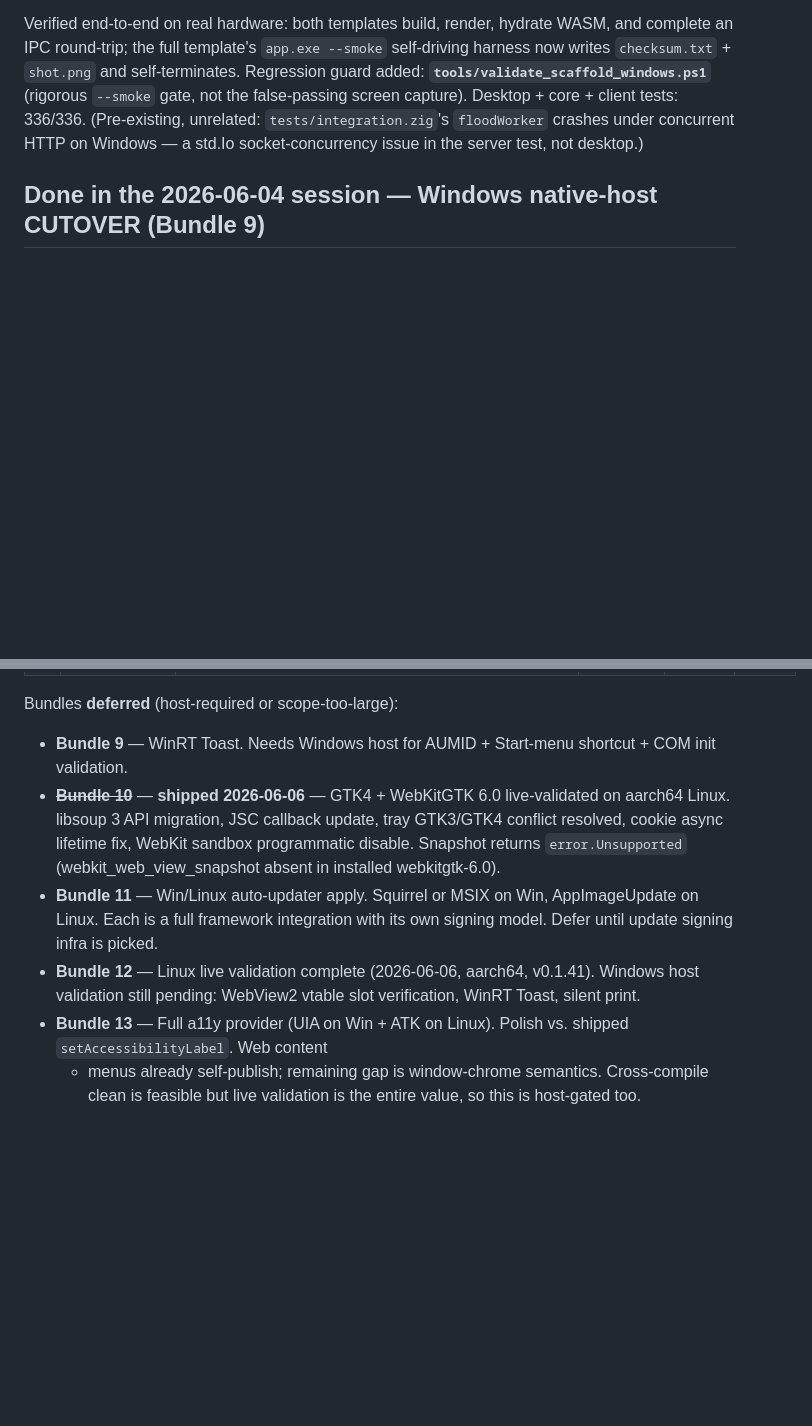
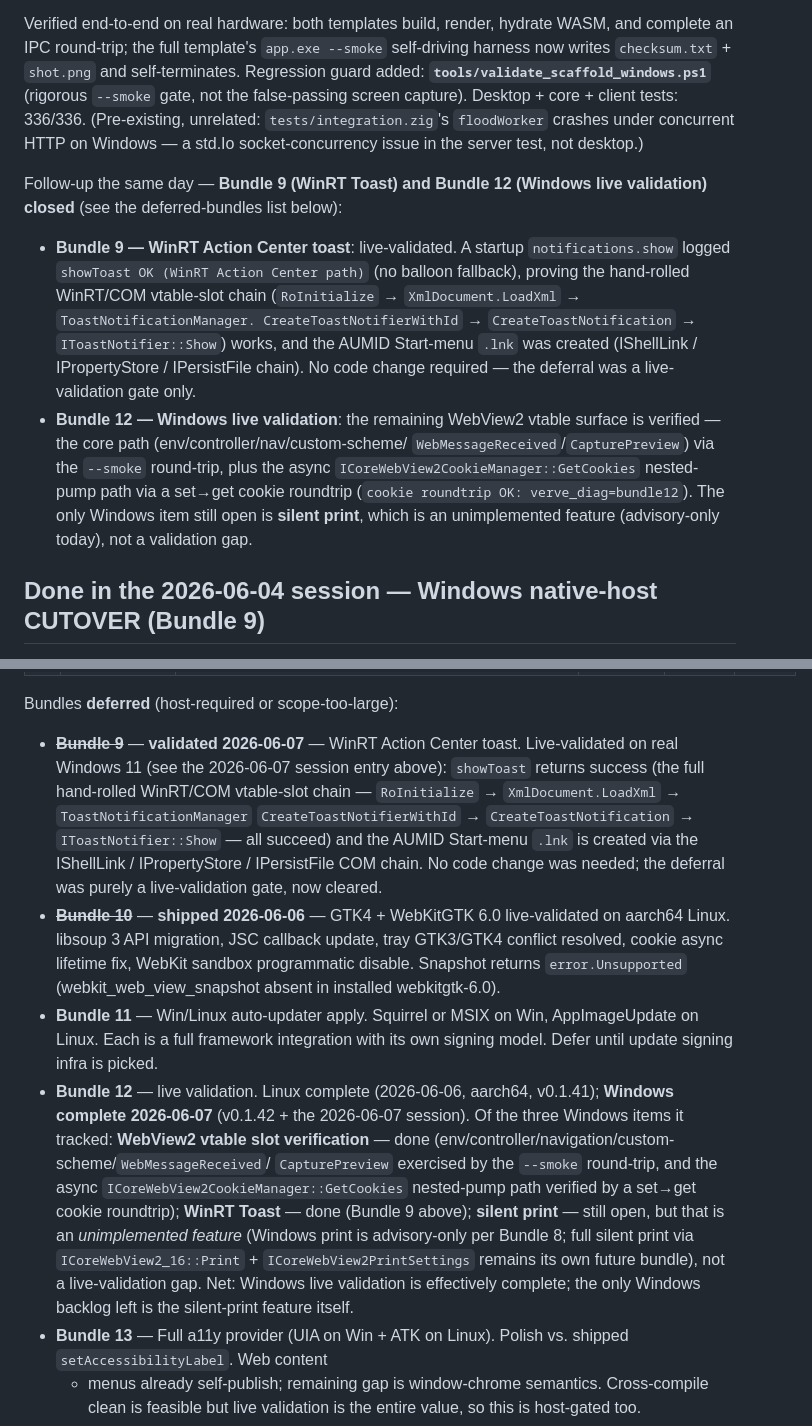
Before and after one commit to sirhco/verve, a Markdown page: docs/11-desktop-roadmap.md, 2 parts joined by grey strips. GitHub-like rendering; blank space fills up the shorter version.

Commit message:
docs(desktop): close Bundle 9 (WinRT Toast) + Bundle 12 (Windows live validation) Live-validated both on real Windows 11 (no code change needed — these were live-validation gates, not missing features): - Bundle 9 — WinRT Action Center toast: showToast succeeds end-to-end (the   hand-rolled WinRT/COM vtable-slot chain RoInitialize -> XmlDocument.LoadXml ->   ToastNotificationManager.CreateToastNotifierWithId -> CreateToastNotification   -> IToastNotifier::Show), and the AUMID Start-menu .lnk is created via the   IShellLink/IPropertyStore/IPersistFile COM chain. - Bundle 12 — Windows live validation: WebView2 vtable surface verified (core   env/controller/nav/scheme/WebMessageReceived/CapturePreview via --smoke, plus   the async ICoreWebView2CookieManager::GetCookies nested-pump path via a   set->get cookie roundtrip). Only remaining Windows item is silent print, an   unimplemented feature (advisory-only), not a validation gap.

```diff
--- a/docs/11-desktop-roadmap.md
+++ b/docs/11-desktop-roadmap.md
@@ -81,6 +81,25 @@ Regression guard added: **`tools/validate_scaffold_windows.ps1`** (rigorous
 tests: 336/336. (Pre-existing, unrelated: `tests/integration.zig`'s `floodWorker`
 crashes under concurrent HTTP on Windows — a std.Io socket-concurrency issue in
 the server test, not desktop.)
+
+Follow-up the same day — **Bundle 9 (WinRT Toast) and Bundle 12 (Windows live
+validation) closed** (see the deferred-bundles list below):
+
+- **Bundle 9 — WinRT Action Center toast**: live-validated. A startup
+  `notifications.show` logged `showToast OK (WinRT Action Center path)` (no
+  balloon fallback), proving the hand-rolled WinRT/COM vtable-slot chain
+  (`RoInitialize` → `XmlDocument.LoadXml` → `ToastNotificationManager.
+  CreateToastNotifierWithId` → `CreateToastNotification` → `IToastNotifier::Show`)
+  works, and the AUMID Start-menu `.lnk` was created (IShellLink / IPropertyStore
+  / IPersistFile chain). No code change required — the deferral was a
+  live-validation gate only.
+- **Bundle 12 — Windows live validation**: the remaining WebView2 vtable surface
+  is verified — the core path (env/controller/nav/custom-scheme/
+  `WebMessageReceived`/`CapturePreview`) via the `--smoke` round-trip, plus the
+  async `ICoreWebView2CookieManager::GetCookies` nested-pump path via a set→get
+  cookie roundtrip (`cookie roundtrip OK: verve_diag=bundle12`). The only
+  Windows item still open is **silent print**, which is an unimplemented feature
+  (advisory-only today), not a validation gap.
 
 ## Done in the 2026-06-04 session — Windows native-host CUTOVER (Bundle 9)
 
@@ -1823,8 +1842,14 @@ from earlier bundles are established.
 | 8 | ~~**Print extras (Linux full / Win advisory)**~~ — **shipped 2026-05-30** | Linux: `gtk_print_settings_new` → `_set_n_copies` / `_set_page_ranges` (1-indexed PageRange translated to GTK's 0-indexed GtkPageRange) / `_set_print_pages(RANGES)` / `_set_printer` → `webkit_print_operation_set_print_settings` before `_run_dialog`. Settings pre-fill the dialog; user can override. Win: `ShowPrintUI` doesn't accept settings — extras are advisory + the framework logs a warning when caller sets them. Full silent-print via `ICoreWebView2_16::Print` + `ICoreWebView2PrintSettings` + completion-handler COM impostor deferred (needs Windows host to validate vtable slot indexes) | advisory | done | — |
 
 Bundles **deferred** (host-required or scope-too-large):
-- **Bundle 9** — WinRT Toast. Needs Windows host for AUMID +
-  Start-menu shortcut + COM init validation.
+- ~~**Bundle 9**~~ — **validated 2026-06-07** — WinRT Action Center toast.
+  Live-validated on real Windows 11 (see the 2026-06-07 session entry above):
+  `showToast` returns success (the full hand-rolled WinRT/COM vtable-slot chain
+  — `RoInitialize` → `XmlDocument.LoadXml` → `ToastNotificationManager`
+  `CreateToastNotifierWithId` → `CreateToastNotification` → `IToastNotifier::Show`
+  — all succeed) and the AUMID Start-menu `.lnk` is created via the
+  IShellLink / IPropertyStore / IPersistFile COM chain. No code change was
+  needed; the deferral was purely a live-validation gate, now cleared.
 - ~~**Bundle 10**~~ — **shipped 2026-06-06** — GTK4 + WebKitGTK 6.0
   live-validated on aarch64 Linux. libsoup 3 API migration, JSC callback
   update, tray GTK3/GTK4 conflict resolved, cookie async lifetime fix,
@@ -1834,9 +1859,19 @@ Bundles **deferred** (host-required or scope-too-large):
   on Win, AppImageUpdate on Linux. Each is a full framework
   integration with its own signing model. Defer until update
   signing infra is picked.
-- **Bundle 12** — Linux live validation complete (2026-06-06, aarch64,
-  v0.1.41). Windows host validation still pending: WebView2 vtable slot
-  verification, WinRT Toast, silent print.
+- **Bundle 12** — live validation. Linux complete (2026-06-06, aarch64,
+  v0.1.41); **Windows complete 2026-06-07** (v0.1.42 + the 2026-06-07 session).
+  Of the three Windows items it tracked: **WebView2 vtable slot verification** —
+  done (env/controller/navigation/custom-scheme/`WebMessageReceived`/
+  `CapturePreview` exercised by the `--smoke` round-trip, and the async
+  `ICoreWebView2CookieManager::GetCookies` nested-pump path verified by a
+  set→get cookie roundtrip); **WinRT Toast** — done (Bundle 9 above);
+  **silent print** — still open, but that is an *unimplemented feature*
+  (Windows print is advisory-only per Bundle 8; full silent print via
+  `ICoreWebView2_16::Print` + `ICoreWebView2PrintSettings` remains its own
+  future bundle), not a live-validation gap. Net: Windows live validation is
+  effectively complete; the only Windows backlog left is the silent-print
+  feature itself.
 - **Bundle 13** — Full a11y provider (UIA on Win + ATK on
   Linux). Polish vs. shipped `setAccessibilityLabel`. Web content
   + menus already self-publish; remaining gap is window-chrome
```
